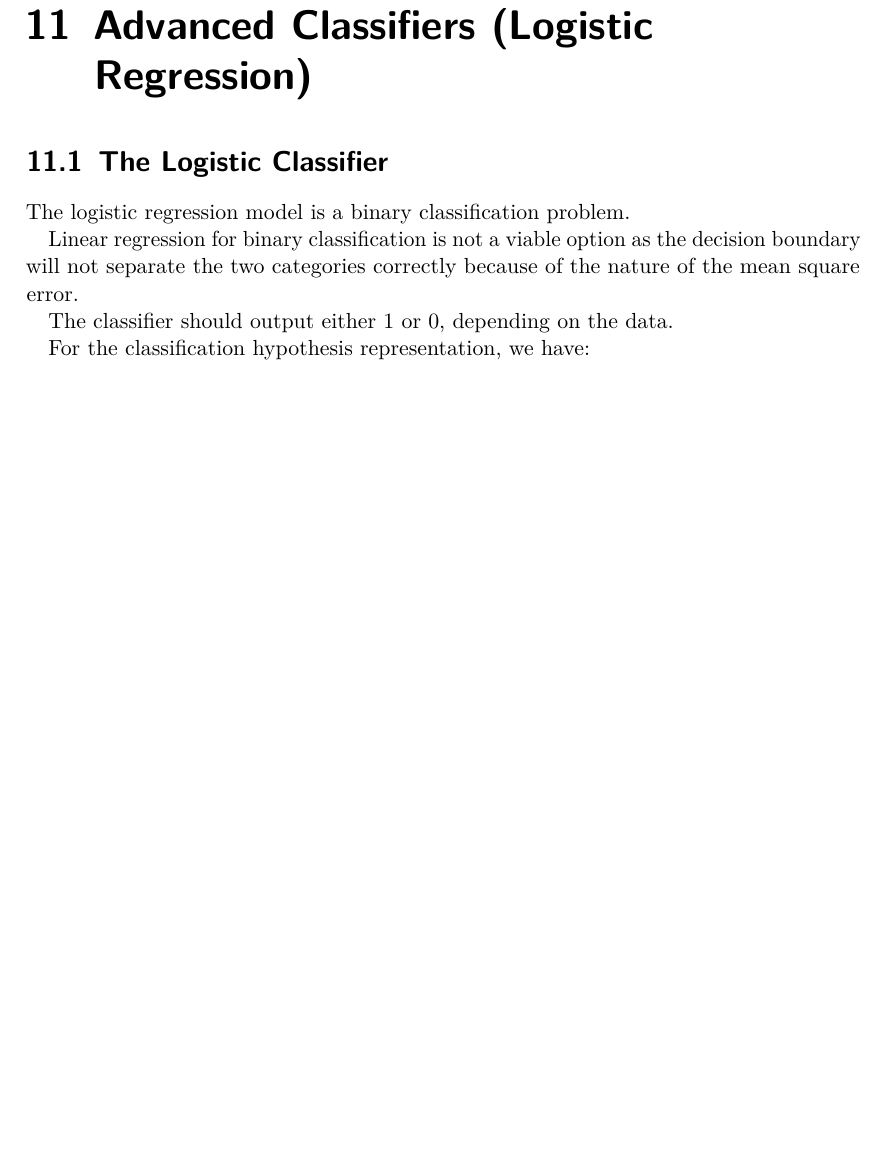
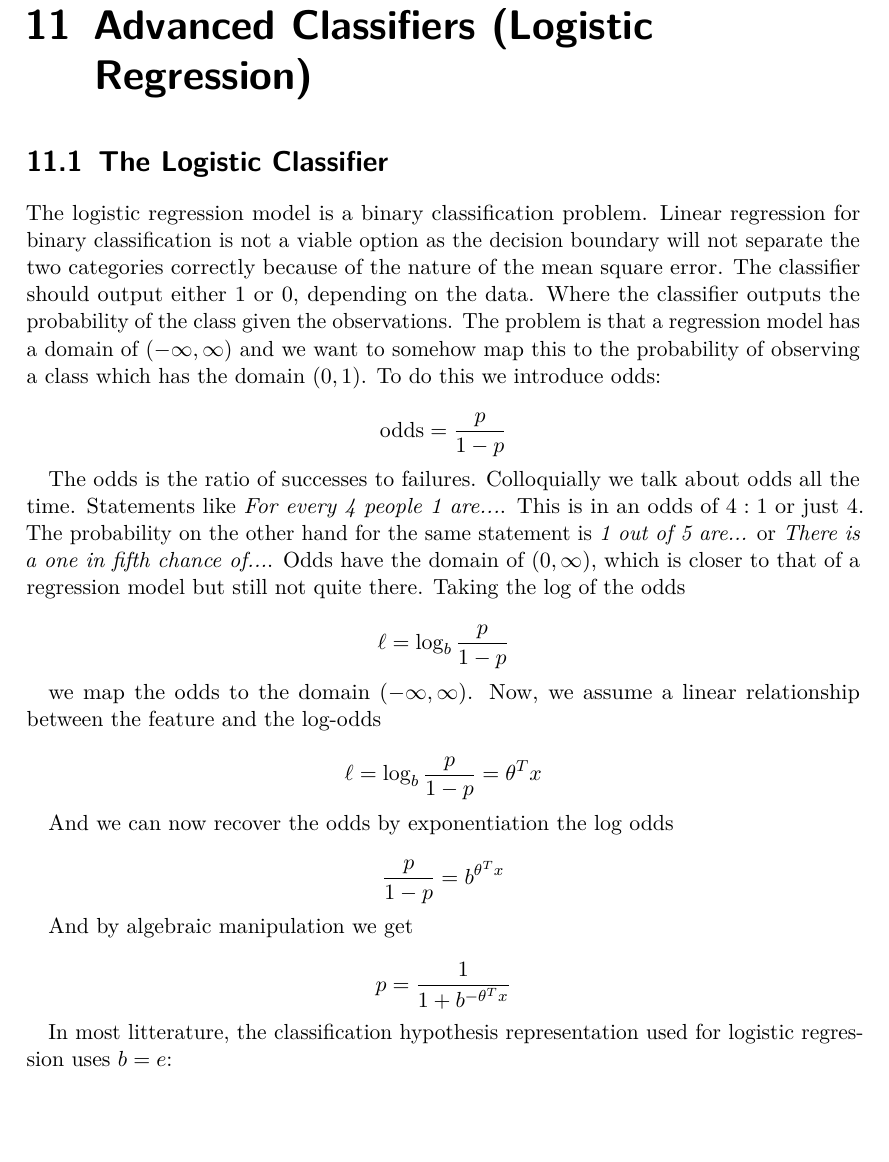
Before and after one commit to HGodal/DAT550Notes, a LaTeX thesis (main.tex, which reads chapters/chap11.tex): part of page 69 of 75, cut so that both start at the same text, the shorter picture padded with empty space. Compiled offline with pdfLaTeX.

Commit message:
Derived logistic regression hypothesis.

```diff
--- a/chapters/chap11.tex
+++ b/chapters/chap11.tex
@@ -1,11 +1,52 @@
 \section{The Logistic Classifier}
 The logistic regression model is a binary classification problem.
+Linear regression for binary classification is not a viable option as the
+decision boundary will not separate the two categories correctly because of
+the nature of the mean square error.
+The classifier should output either $1$ or $0$, depending on the data.
+Where the classifier outputs the probability of the class given the
+observations. The problem is that a regression model has a domain of $(-\infty, \infty)$
+and we want to somehow map this to the probability of observing a class which
+has the domain $(0, 1)$. To do this we introduce odds:
 
-Linear regression for binary classification is not a viable option as the decision boundary will not separate the two categories correctly because of the nature of the mean square error.
+\begin{equation*}
+    \text{odds} = \frac{p}{1 - p}
+\end{equation*}
 
-The classifier should output either $1$ or $0$, depending on the data.
+The odds is the ratio of successes to failures. Colloquially we talk about odds
+all the time. Statements like \textit{For every 4 people 1 are...}. This is in
+an odds of $4:1$ or just $4$. The probability on the other hand for the same
+statement is \textit{1 out of 5 are...} or
+\textit{There is a one in fifth chance of...}.
+Odds have the domain of $(0, \infty)$, which is closer to that of a regression
+model but still not quite there. Taking the log of the odds
 
-For the classification hypothesis representation, we have:
+\begin{equation*}
+    \ell  = \log_{b} \frac{p}{1 - p}
+\end{equation*}
+
+we map the odds to the domain $(-\infty, \infty)$. Now, we assume a linear
+relationship between the feature and the log-odds
+
+\begin{equation*}
+    \ell  = \log_{b} \frac{p}{1 - p} = \theta^T x
+\end{equation*}
+
+And we can now recover the odds by exponentiation the log odds
+
+\begin{equation*}
+    \frac{p}{1 - p} = b^{\theta^T x}
+\end{equation*}
+
+And by algebraic manipulation we get
+
+\begin{equation*}
+    p = \frac{1}{1 + b^{-\theta^T x}}
+\end{equation*}
+
+
+In most litterature, the classification hypothesis representation used for
+logistic regression uses $b = e$:
 
 \[
     h_\theta(x) = g(\theta^Tx) = \frac{1}{1+e^{-\theta^Tx}}
```
